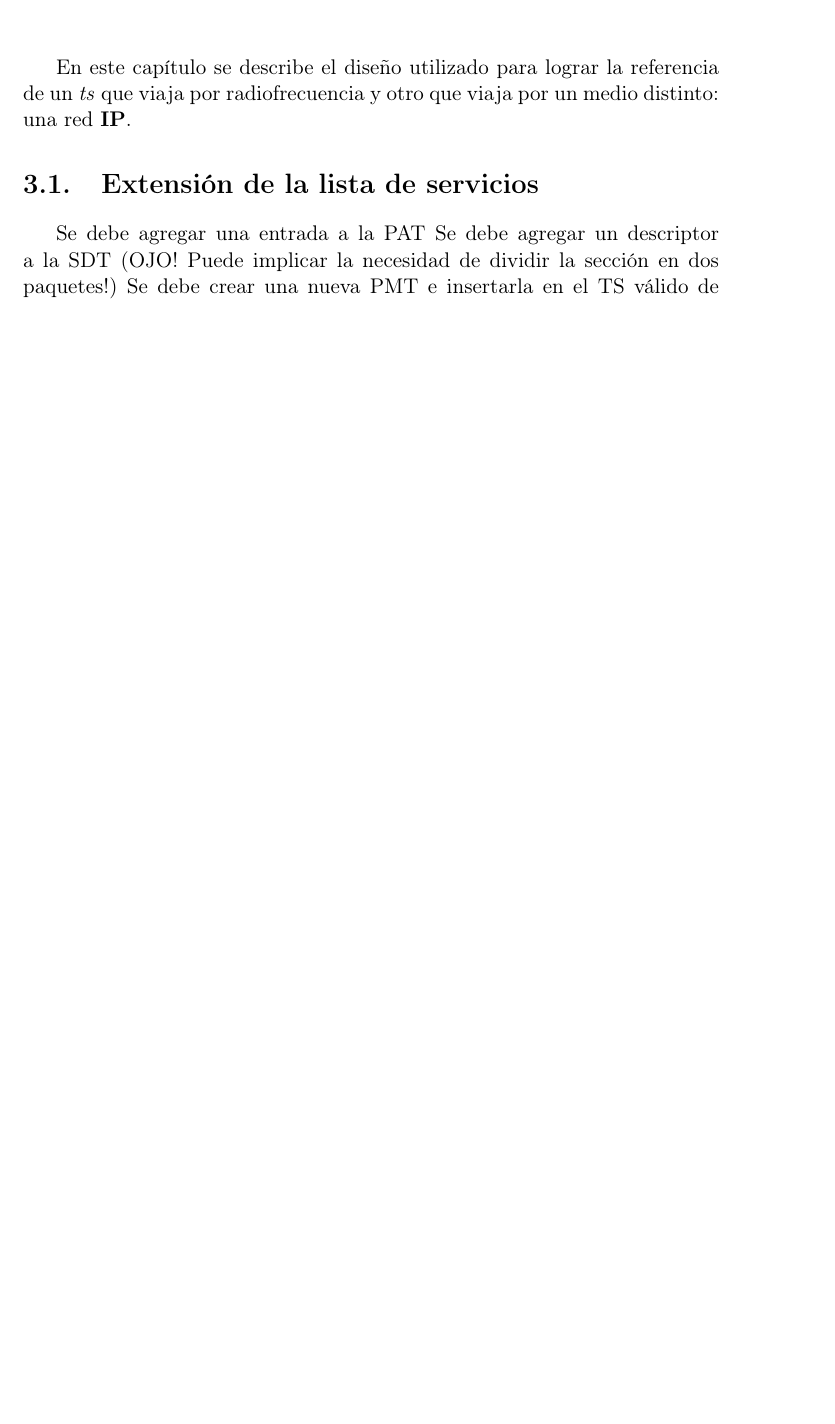
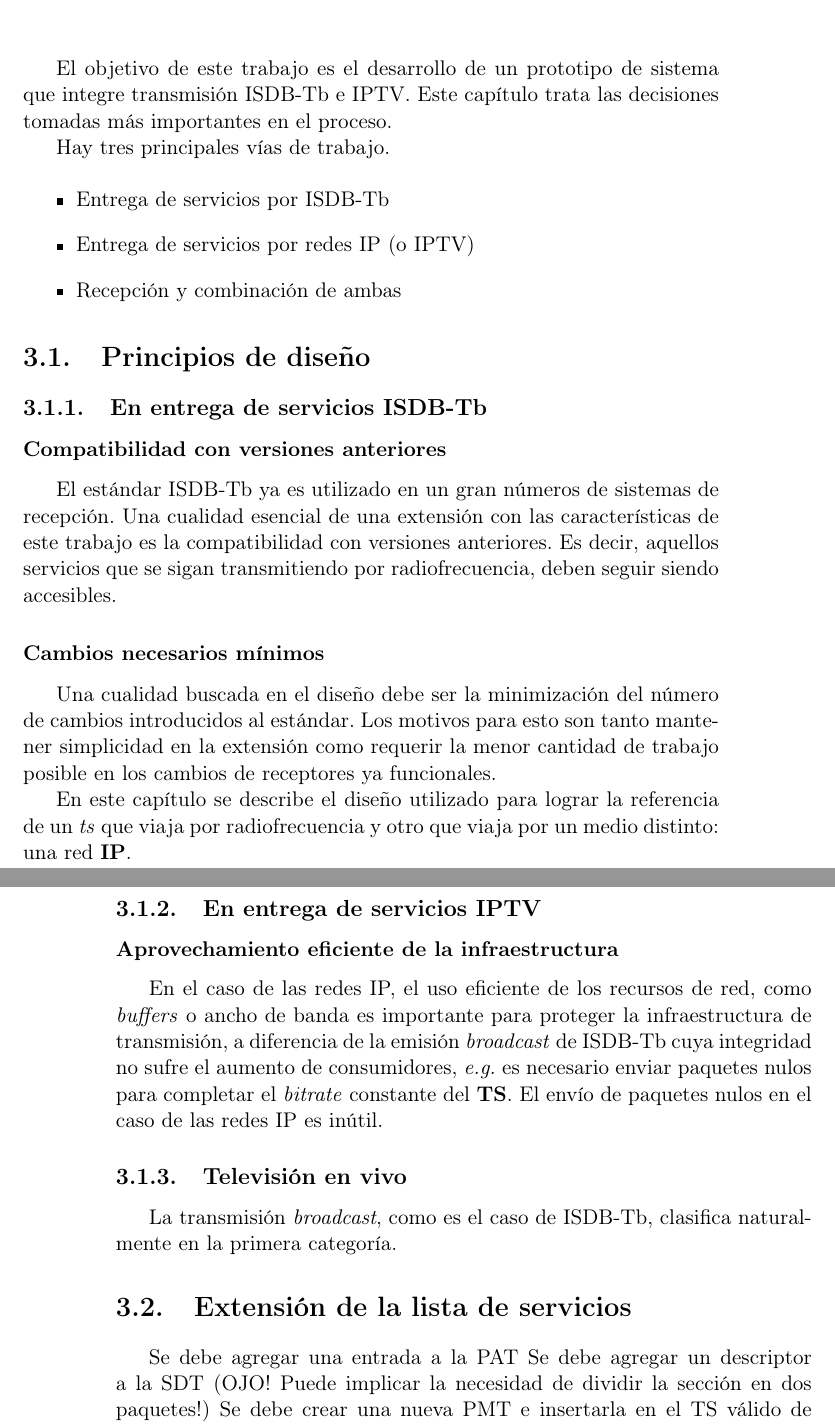
Before and after one commit to AquilesCanta/informe_tesis, a LaTeX thesis (tesis.tex, which reads design.tex): part of page 15 of 19 before the commit and two parts of pages 15 and 16 of 19 after it, the two joined at a grey line, cut at the place of the change, the shorter picture padded with empty space. Compiled offline with pdfLaTeX; the source files are stored in an older character set and shown here as Unicode.

Commit message:
First official version of technical intro. Started with the design chapter

```diff
--- a/design.tex
+++ b/design.tex
@@ -5,7 +5,40 @@
 
 \chapter{Diseño}
 
+El objetivo de este trabajo es el desarrollo de un prototipo de sistema que integre transmisión ISDB-Tb e IPTV. Este capítulo trata las decisiones tomadas más importantes en el proceso.
+
+Hay tres principales vías de trabajo.
+
+\begin{itemize}
+\item Entrega de servicios por ISDB-Tb
+\item Entrega de servicios por redes IP (o IPTV)
+\item Recepción y combinación de ambas
+\end{itemize}
+
+\section{Principios de diseño}
+
+\subsection{En entrega de servicios ISDB-Tb}
+
+\subsubsection{Compatibilidad con versiones anteriores}
+
+El estándar ISDB-Tb ya es utilizado en un gran números de sistemas de recepción. Una cualidad esencial de una extensión con las características de este trabajo es la compatibilidad con versiones anteriores. Es decir, aquellos servicios que se sigan transmitiendo por radiofrecuencia, deben seguir siendo accesibles.
+
+\subsubsection{Cambios necesarios mínimos}
+
+Una cualidad buscada en el diseño debe ser la minimización del número de cambios introducidos al estándar. Los motivos para esto son tanto mantener simplicidad en la extensión como requerir la menor cantidad de trabajo posible en los cambios de receptores ya funcionales.
+
 En este capítulo se describe el diseño utilizado para lograr la referencia de un \emph{ts} que viaja por radiofrecuencia y otro que viaja por un medio distinto: una red \textbf{IP}.
+
+\subsection{En entrega de servicios IPTV}
+
+\subsubsection{Aprovechamiento eficiente de la infraestructura}
+
+En el caso de las redes IP, el uso eficiente de los recursos de red, como \emph{buffers} o ancho de banda es importante para proteger la infraestructura de transmisión, a diferencia de la emisión \emph{broadcast} de ISDB-Tb cuya integridad no sufre el aumento de consumidores, \eg\ es necesario enviar paquetes nulos para completar el \emph{bitrate} constante del \textbf{TS}. El envío de paquetes nulos en el caso de las redes IP es inútil.
+
+\subsection{Televisión en vivo}
+
+La transmisión \emph{broadcast}, como es el caso de ISDB-Tb, clasifica naturalmente en la primera categoría.
+
 
 \section{Extensión de la lista de servicios}
 
```
Also changed, not shown: technical_intro.tex (+11 -0 lines).
